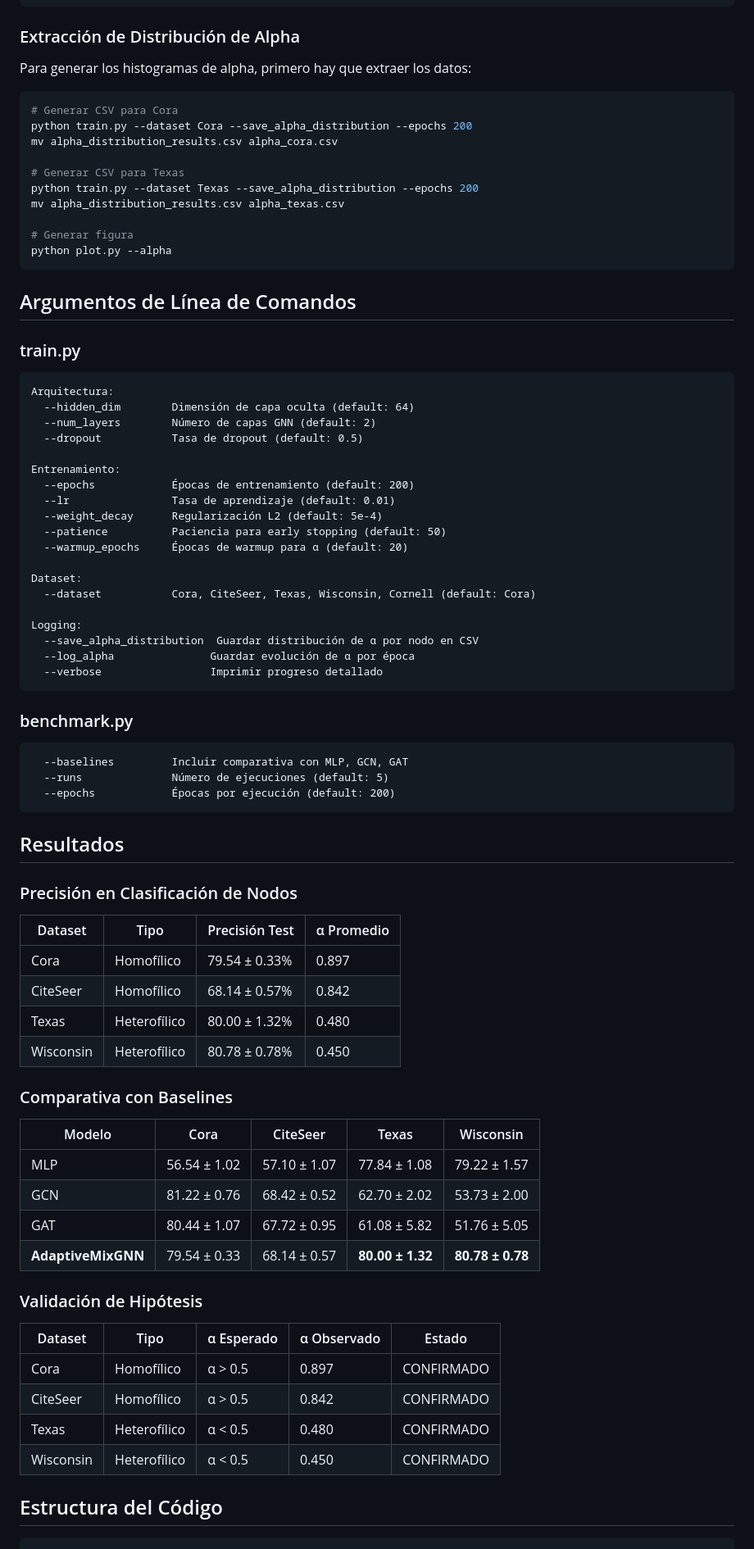
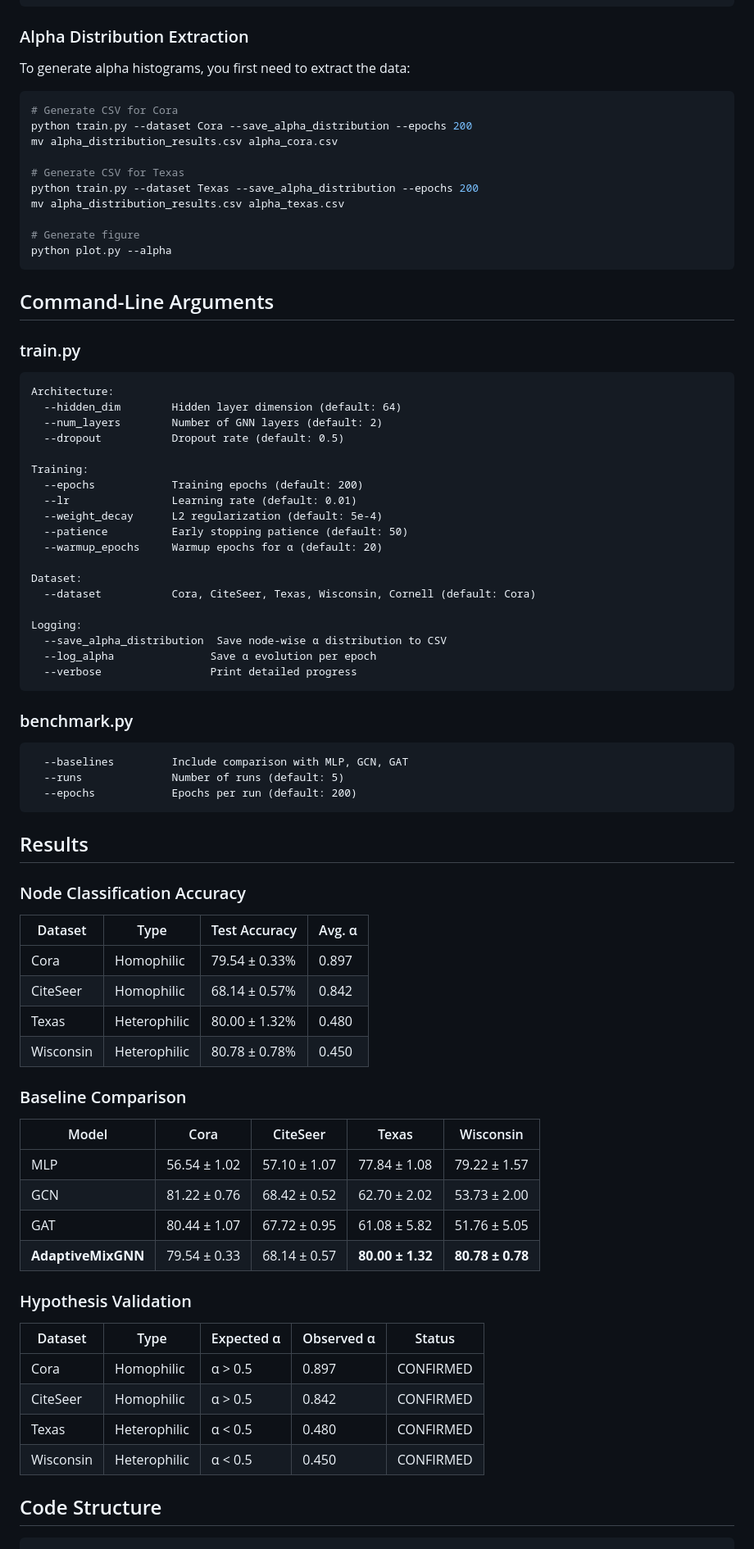
Before and after one commit to miguelalcocker/AdaptiveMixGNN, a Markdown page: README.md, the part around one of its changes. Shown at 82% size. GitHub-like rendering.

Commit message:
Translate README.md from Spanish to English

````diff
--- a/README.md
+++ b/README.md
@@ -86,87 +86,87 @@ python plot.py --alpha
 python plot.py --all
 ```
 
-### Extracción de Distribución de Alpha
+### Alpha Distribution Extraction
 
-Para generar los histogramas de alpha, primero hay que extraer los datos:
+To generate alpha histograms, you first need to extract the data:
 
 ```bash
-# Generar CSV para Cora
+# Generate CSV for Cora
 python train.py --dataset Cora --save_alpha_distribution --epochs 200
 mv alpha_distribution_results.csv alpha_cora.csv
 
-# Generar CSV para Texas
+# Generate CSV for Texas
 python train.py --dataset Texas --save_alpha_distribution --epochs 200
 mv alpha_distribution_results.csv alpha_texas.csv
 
-# Generar figura
+# Generate figure
 python plot.py --alpha
 ```
 
-## Argumentos de Línea de Comandos
+## Command-Line Arguments
 
 ### train.py
 
-```
-Arquitectura:
-  --hidden_dim        Dimensión de capa oculta (default: 64)
-  --num_layers        Número de capas GNN (default: 2)
-  --dropout           Tasa de dropout (default: 0.5)
+```text
+Architecture:
+  --hidden_dim        Hidden layer dimension (default: 64)
+  --num_layers        Number of GNN layers (default: 2)
+  --dropout           Dropout rate (default: 0.5)
 
-Entrenamiento:
-  --epochs            Épocas de entrenamiento (default: 200)
-  --lr                Tasa de aprendizaje (default: 0.01)
-  --weight_decay      Regularización L2 (default: 5e-4)
-  --patience          Paciencia para early stopping (default: 50)
-  --warmup_epochs     Épocas de warmup para α (default: 20)
+Training:
+  --epochs            Training epochs (default: 200)
+  --lr                Learning rate (default: 0.01)
+  --weight_decay      L2 regularization (default: 5e-4)
+  --patience          Early stopping patience (default: 50)
+  --warmup_epochs     Warmup epochs for α (default: 20)
 
 Dataset:
   --dataset           Cora, CiteSeer, Texas, Wisconsin, Cornell (default: Cora)
 
 Logging:
-  --save_alpha_distribution  Guardar distribución de α por nodo en CSV
-  --log_alpha               Guardar evolución de α por época
-  --verbose                 Imprimir progreso detallado
+  --save_alpha_distribution  Save node-wise α distribution to CSV
+  --log_alpha               Save α evolution per epoch
+  --verbose                 Print detailed progress
 ```
 
 ### benchmark.py
 
-```
-  --baselines         Incluir comparativa con MLP, GCN, GAT
-  --runs              Número de ejecuciones (default: 5)
-  --epochs            Épocas por ejecución (default: 200)
+```text
+  --baselines         Include comparison with MLP, GCN, GAT
+  --runs              Number of runs (default: 5)
+  --epochs            Epochs per run (default: 200)
 ```
 
-## Resultados
+## Results
 
-### Precisión en Clasificación de Nodos
+### Node Classification Accuracy
 
-| Dataset | Tipo | Precisión Test | α Promedio |
-|---------|------|----------------|------------|
-| Cora | Homofílico | 79.54 ± 0.33% | 0.897 |
-| CiteSeer | Homofílico | 68.14 ± 0.57% | 0.842 |
-| Texas | Heterofílico | 80.00 ± 1.32% | 0.480 |
-| Wisconsin | Heterofílico | 80.78 ± 0.78% | 0.450 |
+| Dataset | Type | Test Accuracy | Avg. α |
+|---------|------|---------------|--------|
+| Cora | Homophilic | 79.54 ± 0.33% | 0.897 |
+| CiteSeer | Homophilic | 68.14 ± 0.57% | 0.842 |
+| Texas | Heterophilic | 80.00 ± 1.32% | 0.480 |
+| Wisconsin | Heterophilic | 80.78 ± 0.78% | 0.450 |
 
-### Comparativa con Baselines
+### Baseline Comparison
 
-| Modelo | Cora | CiteSeer | Texas | Wisconsin |
+| Model | Cora | CiteSeer | Texas | Wisconsin |
 |--------|------|----------|-------|-----------|
 | MLP | 56.54 ± 1.02 | 57.10 ± 1.07 | 77.84 ± 1.08 | 79.22 ± 1.57 |
 | GCN | 81.22 ± 0.76 | 68.42 ± 0.52 | 62.70 ± 2.02 | 53.73 ± 2.00 |
 | GAT | 80.44 ± 1.07 | 67.72 ± 0.95 | 61.08 ± 5.82 | 51.76 ± 5.05 |
 | **AdaptiveMixGNN** | 79.54 ± 0.33 | 68.14 ± 0.57 | **80.00 ± 1.32** | **80.78 ± 0.78** |
 
-### Validación de Hipótesis
+### Hypothesis Validation
 
-| Dataset | Tipo | α Esperado | α Observado | Estado |
-|---------|------|------------|-------------|--------|
-| Cora | Homofílico | α > 0.5 | 0.897 | CONFIRMADO |
-| CiteSeer | Homofílico | α > 0.5 | 0.842 | CONFIRMADO |
-| Texas | Heterofílico | α < 0.5 | 0.480 | CONFIRMADO |
-| Wisconsin | Heterofílico | α < 0.5 | 0.450 | CONFIRMADO |
+| Dataset | Type | Expected α | Observed α | Status |
+|---------|------|------------|------------|--------|
+| Cora | Homophilic | α > 0.5 | 0.897 | CONFIRMED |
+| CiteSeer | Homophilic | α > 0.5 | 0.842 | CONFIRMED |
+| Texas | Heterophilic | α < 0.5 | 0.480 | CONFIRMED |
+| Wisconsin | Heterophilic | α < 0.5 | 0.450 | CONFIRMED |
 
-## Estructura del Código
+## Code Structure
 
-```
+```text
 .
````
Also changed, not shown: other parts of README.md (+56 -56 lines).
